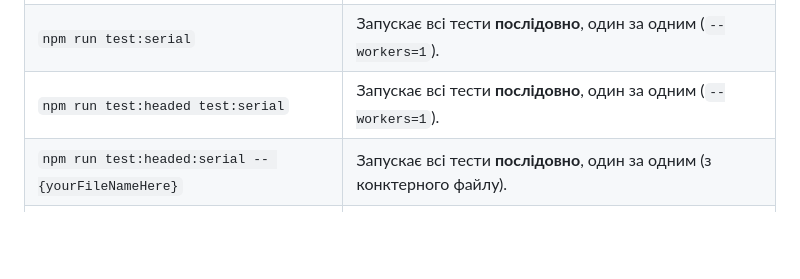
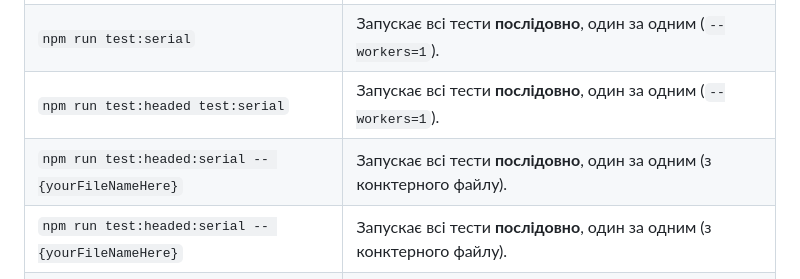
Before and after one commit to UA-1378-TAQC/coffecart.taqc.js, a Markdown page: README.md, the part around the change. Drawn GitHub-style; blank space fills up the shorter version.

Commit message:
readme fix Commit message here
Co-authored-by: Mariia Mykhailenko <57491436+MMykha@users.noreply.github.com>
Co-authored-by: Roman Kmet <126237066+RomanKmet@users.noreply.github.com>
Co-authored-by: Nataliia Hrusha <138515375+HrushaNataliia@users.noreply.github.com>
Co-authored-by: Dmytro Slobodianiuk <63192578+DMSlobodianiuk@users.noreply.github.com>

```diff
--- a/README.md
+++ b/README.md
@@ -24,6 +24,7 @@ If not installed, download from:
 | `npm run test:grep -- {yourFileNameHere}`             | Запускає **тільки тести, що містять назву** у заголовку `test(...)`.        |
 | `npm run test:serial`                                 | Запускає всі тести **послідовно**, один за одним (`--workers=1`).           |
 | `npm run test:headed test:serial`                     | Запускає всі тести **послідовно**, один за одним (`--workers=1`).           |
+| `npm run test:headed:serial -- {yourFileNameHere}` | Запускає всі тести **послідовно**, один за одним (з конктерного файлу).     |
 | `npm run test:headed:serial -- {yourFileNameHere}` | Запускає всі тести **послідовно**, один за одним (з конктерного файлу).     |
 | `npm run test:headed:file {yourFileNameHere}`         | Запускає конкретний файл у **headed** режимі (з відкриттям браузера).       |
 
```
